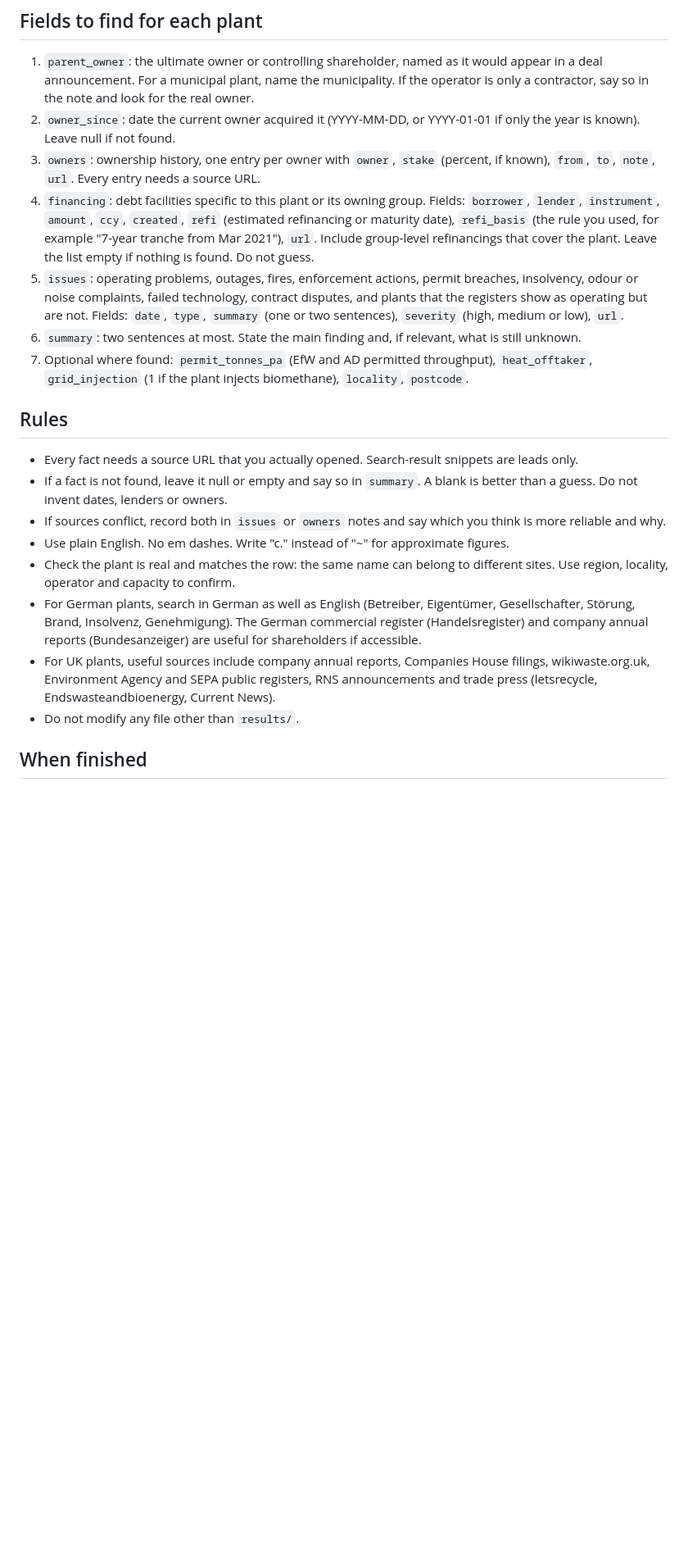
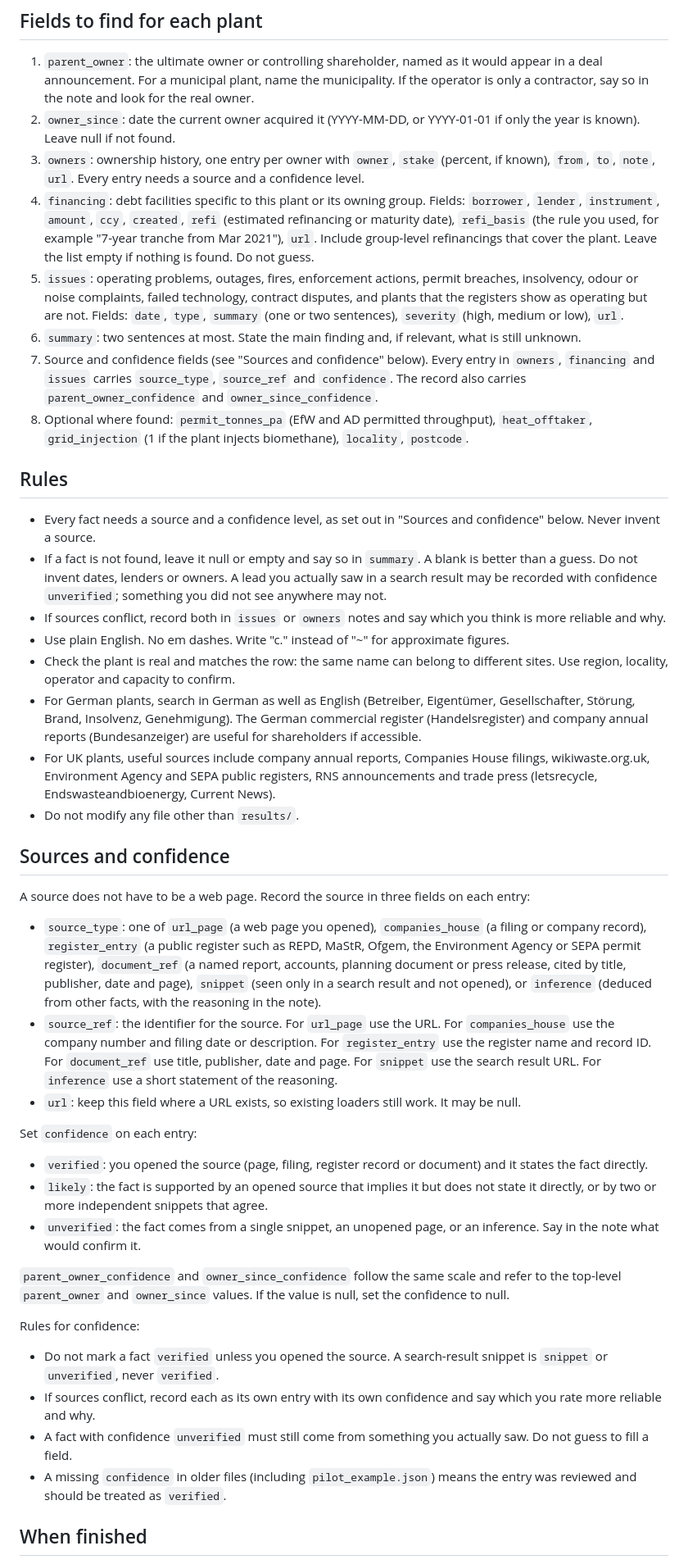
Before and after one commit to hyltonmillar-stack/-bioenergy-plants, a Markdown page: INSTRUCTIONS.md, the part around one of its changes. Shown at 82% size. Drawn GitHub-style; blank space fills up the shorter version.

Commit message:
Allow non-URL sources and add per-fact confidence field to research instructions
Co-Authored-By: Claude Sonnet 5.5 <noreply@anthropic.com>
Claude-Session: https://claude.ai/code/session_01JwmujgRie87H8MT5JXzA5d

```diff
--- a/INSTRUCTIONS.md
+++ b/INSTRUCTIONS.md
@@ -13,16 +13,17 @@ You are researching individual power and gas plants in the UK and Germany for a
 
 1. `parent_owner`: the ultimate owner or controlling shareholder, named as it would appear in a deal announcement. For a municipal plant, name the municipality. If the operator is only a contractor, say so in the note and look for the real owner.
 2. `owner_since`: date the current owner acquired it (YYYY-MM-DD, or YYYY-01-01 if only the year is known). Leave null if not found.
-3. `owners`: ownership history, one entry per owner with `owner`, `stake` (percent, if known), `from`, `to`, `note`, `url`. Every entry needs a source URL.
+3. `owners`: ownership history, one entry per owner with `owner`, `stake` (percent, if known), `from`, `to`, `note`, `url`. Every entry needs a source and a confidence level.
 4. `financing`: debt facilities specific to this plant or its owning group. Fields: `borrower`, `lender`, `instrument`, `amount`, `ccy`, `created`, `refi` (estimated refinancing or maturity date), `refi_basis` (the rule you used, for example "7-year tranche from Mar 2021"), `url`. Include group-level refinancings that cover the plant. Leave the list empty if nothing is found. Do not guess.
 5. `issues`: operating problems, outages, fires, enforcement actions, permit breaches, insolvency, odour or noise complaints, failed technology, contract disputes, and plants that the registers show as operating but are not. Fields: `date`, `type`, `summary` (one or two sentences), `severity` (high, medium or low), `url`.
 6. `summary`: two sentences at most. State the main finding and, if relevant, what is still unknown.
-7. Optional where found: `permit_tonnes_pa` (EfW and AD permitted throughput), `heat_offtaker`, `grid_injection` (1 if the plant injects biomethane), `locality`, `postcode`.
+7. Source and confidence fields (see "Sources and confidence" below). Every entry in `owners`, `financing` and `issues` carries `source_type`, `source_ref` and `confidence`. The record also carries `parent_owner_confidence` and `owner_since_confidence`.
+8. Optional where found: `permit_tonnes_pa` (EfW and AD permitted throughput), `heat_offtaker`, `grid_injection` (1 if the plant injects biomethane), `locality`, `postcode`.
 
 ## Rules
 
-- Every fact needs a source URL that you actually opened. Search-result snippets are leads only.
-- If a fact is not found, leave it null or empty and say so in `summary`. A blank is better than a guess. Do not invent dates, lenders or owners.
+- Every fact needs a source and a confidence level, as set out in "Sources and confidence" below. Never invent a source.
+- If a fact is not found, leave it null or empty and say so in `summary`. A blank is better than a guess. Do not invent dates, lenders or owners. A lead you actually saw in a search result may be recorded with confidence `unverified`; something you did not see anywhere may not.
 - If sources conflict, record both in `issues` or `owners` notes and say which you think is more reliable and why.
 - Use plain English. No em dashes. Write "c." instead of "~" for approximate figures.
 - Check the plant is real and matches the row: the same name can belong to different sites. Use region, locality, operator and capacity to confirm.
@@ -30,5 +31,28 @@ You are researching individual power and gas plants in the UK and Germany for a
 - For UK plants, useful sources include company annual reports, Companies House filings, wikiwaste.org.uk, Environment Agency and SEPA public registers, RNS announcements and trade press (letsrecycle, Endswasteandbioenergy, Current News).
 - Do not modify any file other than `results/`.
 
+## Sources and confidence
+
+A source does not have to be a web page. Record the source in three fields on each entry:
+
+- `source_type`: one of `url_page` (a web page you opened), `companies_house` (a filing or company record), `register_entry` (a public register such as REPD, MaStR, Ofgem, the Environment Agency or SEPA permit register), `document_ref` (a named report, accounts, planning document or press release, cited by title, publisher, date and page), `snippet` (seen only in a search result and not opened), or `inference` (deduced from other facts, with the reasoning in the note).
+- `source_ref`: the identifier for the source. For `url_page` use the URL. For `companies_house` use the company number and filing date or description. For `register_entry` use the register name and record ID. For `document_ref` use title, publisher, date and page. For `snippet` use the search result URL. For `inference` use a short statement of the reasoning.
+- `url`: keep this field where a URL exists, so existing loaders still work. It may be null.
+
+Set `confidence` on each entry:
+
+- `verified`: you opened the source (page, filing, register record or document) and it states the fact directly.
+- `likely`: the fact is supported by an opened source that implies it but does not state it directly, or by two or more independent snippets that agree.
+- `unverified`: the fact comes from a single snippet, an unopened page, or an inference. Say in the note what would confirm it.
+
+`parent_owner_confidence` and `owner_since_confidence` follow the same scale and refer to the top-level `parent_owner` and `owner_since` values. If the value is null, set the confidence to null.
+
+Rules for confidence:
+
+- Do not mark a fact `verified` unless you opened the source. A search-result snippet is `snippet` or `unverified`, never `verified`.
+- If sources conflict, record each as its own entry with its own confidence and say which you rate more reliable and why.
+- A fact with confidence `unverified` must still come from something you actually saw. Do not guess to fill a field.
+- A missing `confidence` in older files (including `pilot_example.json`) means the entry was reviewed and should be treated as `verified`.
+
 ## When finished
 
```
Also changed, not shown: other parts of INSTRUCTIONS.md (+1 -1 lines).
